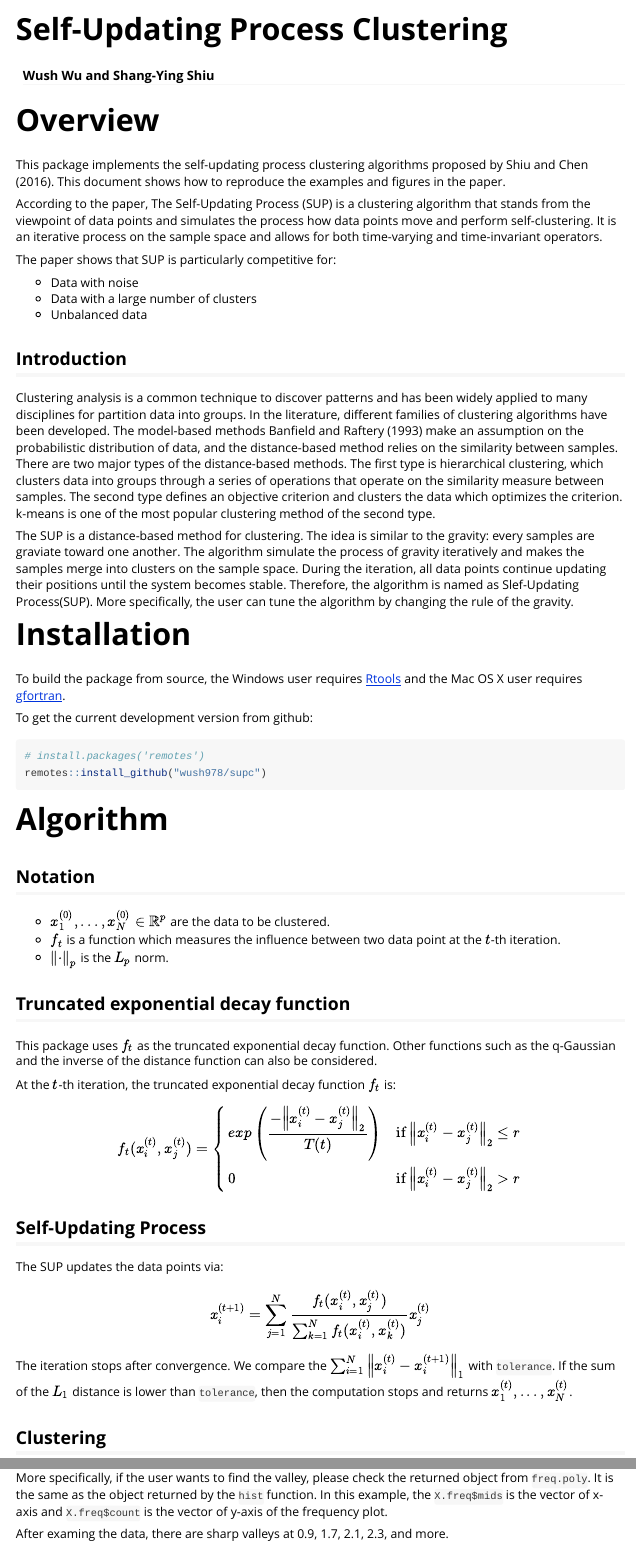
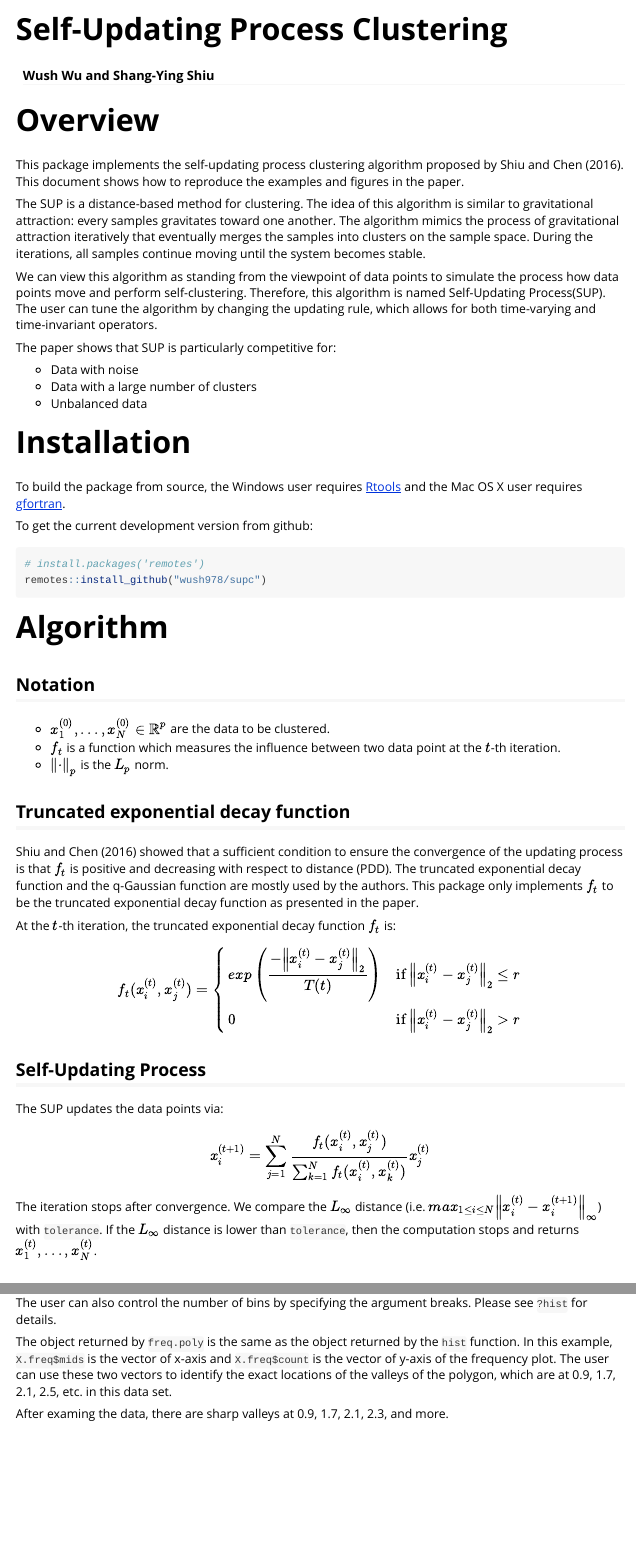
Before and after one commit to wush978/supc, an R Markdown document (vignettes/supc.Rmd): the page in a window 1100 px wide, from its top, and a second part further down, joined at a grey line. Rendered offline with R 4.5, knitr and Pandoc, with nearby package versions; some code elsewhere in the file could not run offline.

Commit message:
modify content according to Prof. Shiu

````diff
--- a/vignettes/supc.Rmd
+++ b/vignettes/supc.Rmd
@@ -30,23 +30,21 @@ opts_chunk$set(fig.width = 8, fig.height = 5)
 
 # Overview
 
-This package implements the self-updating process clustering algorithms proposed by @Shiu2016supc. This document shows how to reproduce the examples and figures in the paper.
+This package implements the self-updating process clustering algorithm proposed by @Shiu2016supc. This document shows how to reproduce the examples and figures in the paper.
 
-According to the paper, The Self-Updating Process (SUP) is a clustering algorithm that stands from the viewpoint of data
-points and simulates the process how data points move and perform self-clustering. It is an iterative
-process on the sample space and allows for both time-varying and time-invariant operators.
+The SUP is a distance-based method for clustering. The idea of this algorithm is similar to gravitational attraction: every samples gravitates toward one another.
+The algorithm mimics the process of gravitational attraction iteratively that eventually merges the samples into clusters on the sample space.
+During the iterations, all samples continue moving until the system becomes stable.
+
+We can view this algorithm as standing from the viewpoint of data points to simulate the process how data points move and perform self-clustering.
+Therefore, this algorithm is named Self-Updating Process(SUP).
+The user can tune the algorithm by changing the updating rule, which allows for both time-varying and time-invariant operators.
 
 The paper shows that SUP is particularly competitive for:
 
 - Data with noise
 - Data with a large number of clusters
 - Unbalanced data
-
-## Introduction
-
-Clustering analysis is a common technique to discover patterns and has been widely applied to many disciplines for partition data into groups. In the literature, different families of clustering algorithms have been developed. The model-based methods @Banfield1993 make an assumption on the probabilistic distribution of data, and the distance-based method relies on the similarity between samples. There are two major types of the distance-based methods. The first type is hierarchical clustering, which clusters data into groups through a series of operations that operate on the similarity measure between samples. The second type defines an objective criterion and clusters the data which optimizes the criterion. k-means is one of the most popular clustering method of the second type.
-
-The SUP is a distance-based method for clustering. The idea is similar to the gravity: every samples are graviate toward one another. The algorithm simulate the process of gravity iteratively and makes the samples merge into clusters on the sample space. During the iteration, all data points continue updating their positions until the system becomes stable. Therefore, the algorithm is named as Slef-Updating Process(SUP). More specifically, the user can tune the algorithm by changing the rule of the gravity.
 
 # Installation
 
@@ -69,7 +67,9 @@ remotes::install_github("wush978/supc")
 
 ## Truncated exponential decay function
 
-This package uses $f_t$ as the truncated exponential decay function. Other functions such as the q-Gaussian and the inverse of the distance function can also be considered.
+Shiu and Chen (2016) showed that a sufficient condition to ensure the convergence of the updating process is that $f_t$ is positive and decreasing with respect to distance (PDD).
+The truncated exponential decay function and the q-Gaussian function are mostly used by the authors.
+This package only implements $f_t$ to be the truncated exponential decay function as presented in the paper.
 
 At the $t$-th iteration, the truncated exponential decay function $f_t$ is:
 
@@ -84,7 +84,7 @@ The SUP updates the data points via:
 
 $$\begin{equation} x_i^{(t+1)} = \sum_{j=1}^N{\frac{f_t(x_i^{(t)}, x_j^{(t)})}{\sum_{k=1}^N{f_t(x_i^{(t)}, x_k^{(t)})}} x_j^{(t)}} \label{eq:sup} \end{equation}$$
 
-The iteration stops after convergence. We compare the $\sum_{i=1}^N {\left\lVert x_i^{(t)} - x_i^{(t + 1)} \right\rVert_1}$ with `tolerance`. If the sum of the $L_1$ distance is lower than `tolerance`, then the computation stops and returns $x_1^{(t)}, ..., x_N^{(t)}$.
+The iteration stops after convergence. We compare the $L_{\infty}$ distance (i.e. $max_{1 \leq i \leq N} {\left\lVert x_i^{(t)} - x_i^{(t + 1)} \right\rVert_{\infty}}$) with `tolerance`. If the $L_{\infty}$ distance is lower than `tolerance`, then the computation stops and returns $x_1^{(t)}, ..., x_N^{(t)}$.
 
 ## Clustering
 
@@ -288,2 +288,3 @@ freq.poly(X)
 ```
 
+The user can also control the number of bins by specifying the argument breaks. Please see `?hist` for details.
@@ -296,4 +292,5 @@ X.freq <- freq.poly(X, breaks = 50)
-More specifically, if the user wants to find the valley, please check the returned object from `freq.poly`. It is the same as the object returned by the `hist` function. In this example, the `X.freq$mids` is the vector of x-axis and `X.freq$count` is the vector of y-axis of the frequency plot.
+The object returned by `freq.poly` is the same as the object returned by the `hist` function. In this example, `X.freq$mids` is the vector of x-axis and `X.freq$count` is the vector of y-axis of the frequency plot.
+The user can use these two vectors to identify the exact locations of the valleys of the polygon, which are at 0.9, 1.7, 2.1, 2.5, etc. in this data set.
 
 After examing the data, there are sharp valleys at 0.9, 1.7, 2.1, 2.3, and more.
 
````
Also changed, not shown: vignettes/supc.Rmd (27 more changed lines).
